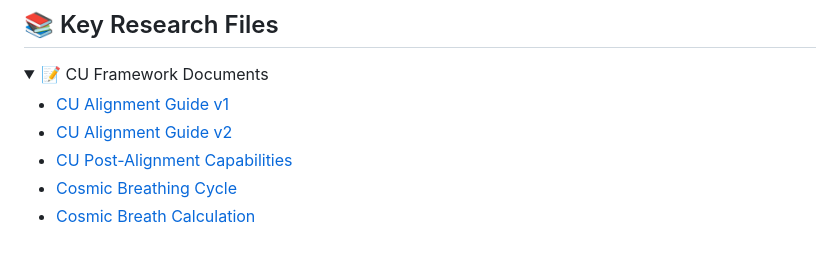
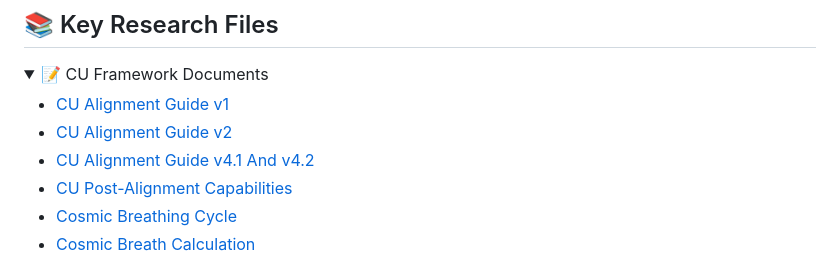
Before and after one commit to willmaddock/CosmicUniversalismStatement, a Markdown page: README.md, the part around the change. Rendered like a GitHub page; folded sections open.

```diff
--- a/README.md
+++ b/README.md
@@ -193,6 +193,7 @@ This framework is licensed under the
 
 - [CU Alignment Guide v1](ResearchFiles/CU_Alignment_Guide.md)
 - [CU Alignment Guide v2](ResearchFiles/CU_Alignment_Guide_v2.md)
+- [CU Alignment Guide v4.1 And v4.2](ResearchFiles/CU_Alignment_Guide_v4.1_and_4.2.md)
 - [CU Post-Alignment Capabilities](ResearchFiles/CU-Post-Alignment-Capabilities.md)
 - [Cosmic Breathing Cycle](ResearchFiles/Cosmic_Breathing_Cycle.md)
 - [Cosmic Breath Calculation](ResearchFiles/Cosmic_Breath_Calculation.md)
```
Also changed, not shown: ResearchFiles/CU_Alignment_Guide_v4.1_and_4.2.md (added, +179 -0 lines).
